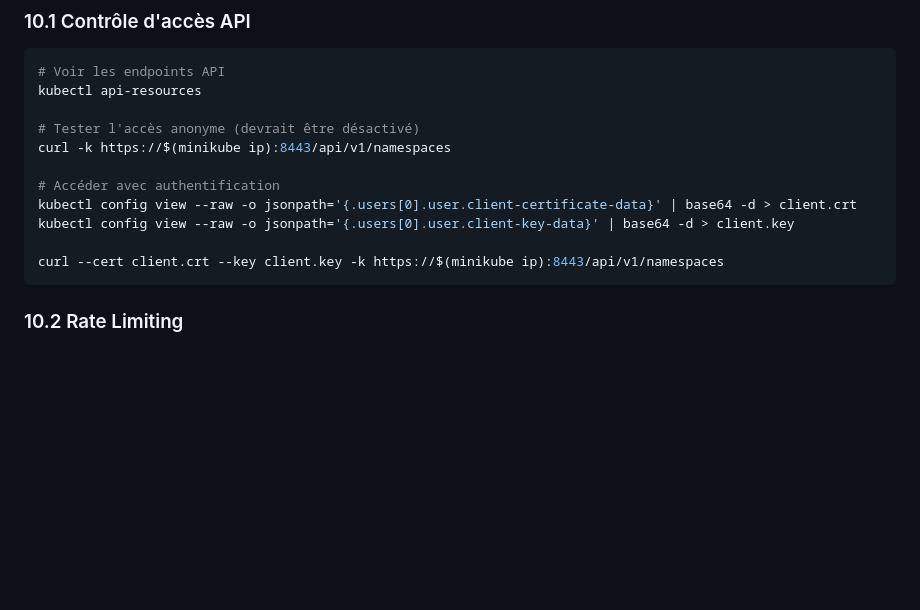
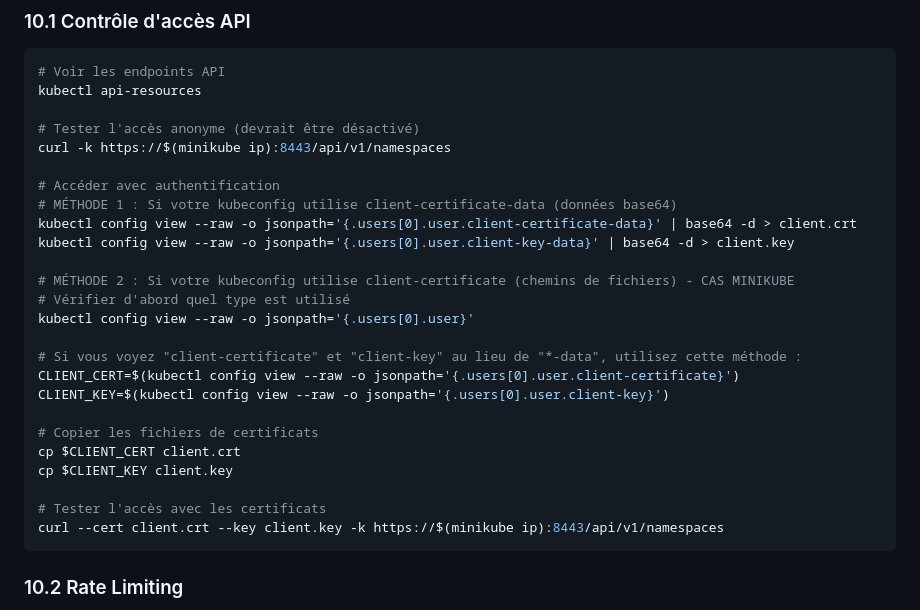
Before and after one commit to fpetignat/kubernetes-formation, a Markdown page: tp5/README.md, the part around the change. GitHub-like rendering; blank space fills up the shorter version.

Commit message:
Corriger la partie 10.1 du TP5 pour gérer les deux types de configuration kubectl
Dans Minikube, le kubeconfig utilise généralement client-certificate et client-key
(chemins de fichiers) au lieu de client-certificate-data et client-key-data
(données encodées en base64).

Ajout de deux méthodes dans la section 10.1 :
- Méthode 1 : Pour les configurations avec données base64
- Méthode 2 : Pour les configurations avec chemins de fichiers (cas Minikube)

Fixes #28

````diff
--- a/tp5/README.md
+++ b/tp5/README.md
@@ -1472,9 +1472,23 @@ kubectl api-resources
 curl -k https://$(minikube ip):8443/api/v1/namespaces
 
 # Accéder avec authentification
+# MÉTHODE 1 : Si votre kubeconfig utilise client-certificate-data (données base64)
 kubectl config view --raw -o jsonpath='{.users[0].user.client-certificate-data}' | base64 -d > client.crt
 kubectl config view --raw -o jsonpath='{.users[0].user.client-key-data}' | base64 -d > client.key
 
+# MÉTHODE 2 : Si votre kubeconfig utilise client-certificate (chemins de fichiers) - CAS MINIKUBE
+# Vérifier d'abord quel type est utilisé
+kubectl config view --raw -o jsonpath='{.users[0].user}'
+
+# Si vous voyez "client-certificate" et "client-key" au lieu de "*-data", utilisez cette méthode :
+CLIENT_CERT=$(kubectl config view --raw -o jsonpath='{.users[0].user.client-certificate}')
+CLIENT_KEY=$(kubectl config view --raw -o jsonpath='{.users[0].user.client-key}')
+
+# Copier les fichiers de certificats
+cp $CLIENT_CERT client.crt
+cp $CLIENT_KEY client.key
+
+# Tester l'accès avec les certificats
 curl --cert client.crt --key client.key -k https://$(minikube ip):8443/api/v1/namespaces
 ```
 
````
